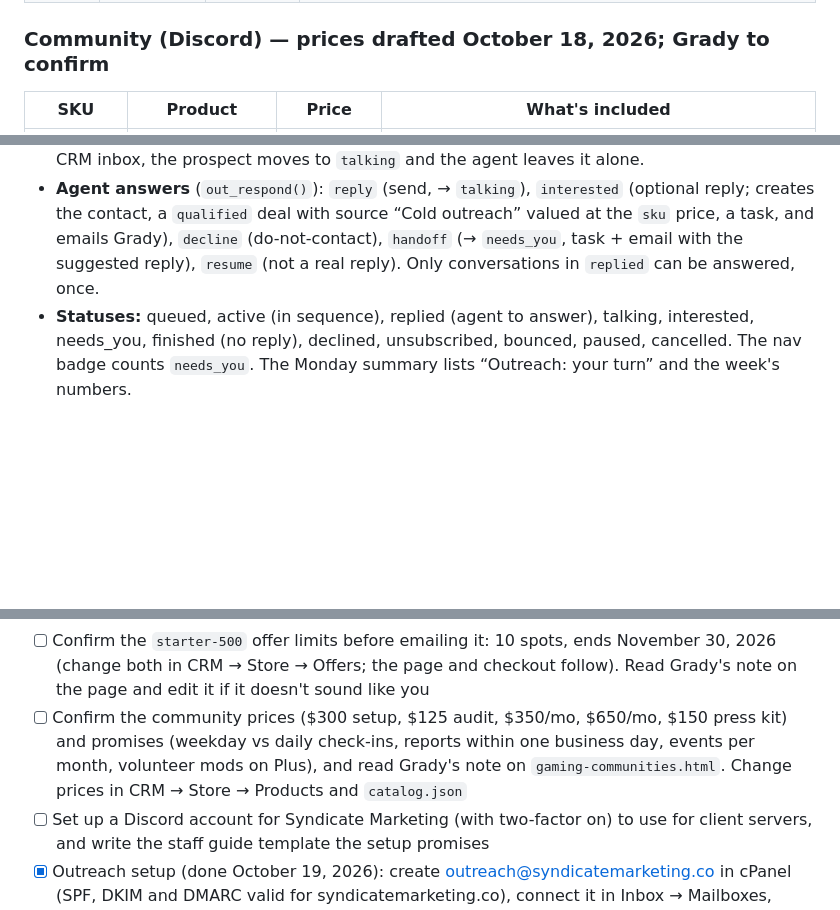
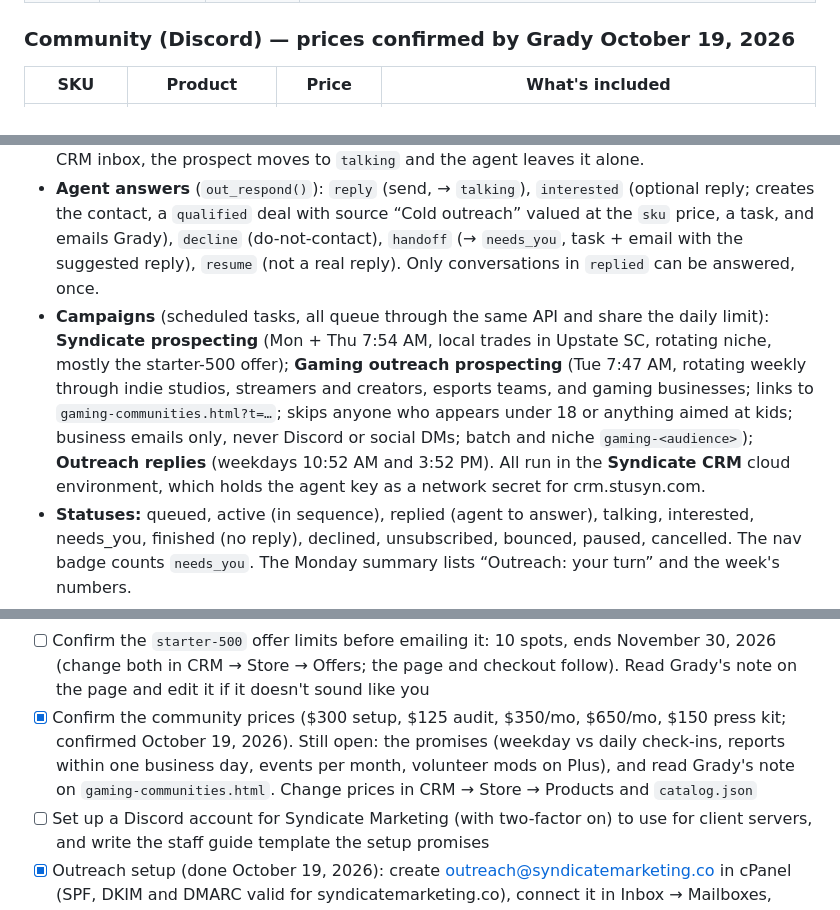
Before and after one commit to cgrdavis123-svg/syndicate, a Markdown page: CLAUDE.md, 3 parts joined by grey strips. GitHub-like rendering; blank space fills up the shorter version.

Commit message:
Document the gaming outreach campaign; community prices confirmed
Co-Authored-By: Claude Opus 5.5 <noreply@anthropic.com>
Claude-Session: https://claude.ai/code/session_01E7Ha7i6fchAYFXdhryNPpY

```diff
--- a/CLAUDE.md
+++ b/CLAUDE.md
@@ -454,7 +454,7 @@ All ads plans: cancel any time with **30 days' notice**. First ads live in about
 | `care-plan` | Website care plan | **$49/mo** | Uptime checks every 15 min with down/recovery alerts (us + client); SSL and domain renewal watch; weekly security and broken-link scan; updates and weekly backups logged in the portal; 1 hour of edits a month requested and tracked in the portal; monthly care report (uptime, speed, security, visitors, work done); cancel online any time. See “Website care” in §14. Works for sites we didn’t build. |
 | `care-plus` | Care Plus | **$99/mo** | Everything in the care plan; 2 hours of edits a month; requests started within one business day (care plan: two); a speed and search tune-up every quarter guided by PageSpeed; a yearly 30-minute review call; cancel online any time |
 
-### Community (Discord) — prices drafted October 18, 2026; Grady to confirm
+### Community (Discord) — prices confirmed by Grady October 19, 2026
 
 | SKU | Product | Price | What's included |
 |---|---|---|---|
@@ -688,6 +688,7 @@ The outreach agent finds prospects and the CRM emails them. Engine `app/outreach
 - **Guards:** `out_blocked()` skips addresses on the do-not-contact list (email, or the whole business domain; free-mail domains are never blocked as a whole), anyone already a prospect at the same business domain, and anyone already a CRM contact. `out_links_error()` allows links only to our sites (`OUT_LINK_HOSTS`) and the prospect's own website, and refuses leftover placeholders. More than 8% bounces over 14 days (at 20+ sends) switches outreach off and emails `shop_notify` (`outreach_paused`).
 - **Replies** (`out_process_mail()`, each cron run after `mail_sync()`, reading only the outreach mailbox from `outreach_last_email`): bounces (mailer-daemon, or an RCPT refusal at send) → `bounced` + do-not-contact. Auto-replies (headers or subject) → logged, sequence continues. “No thanks / not interested / unsubscribe / remove me” → `declined` or `unsubscribed` + whole domain on do-not-contact, no further mail. Any other reply → `replied`, sequence stops, `shop_notify` is emailed, and it waits for the agent. If Grady answers from his own mail or the CRM inbox, the prospect moves to `talking` and the agent leaves it alone.
 - **Agent answers** (`out_respond()`): `reply` (send, → `talking`), `interested` (optional reply; creates the contact, a `qualified` deal with source “Cold outreach” valued at the `sku` price, a task, and emails Grady), `decline` (do-not-contact), `handoff` (→ `needs_you`, task + email with the suggested reply), `resume` (not a real reply). Only conversations in `replied` can be answered, once.
+- **Campaigns** (scheduled tasks, all queue through the same API and share the daily limit): **Syndicate prospecting** (Mon + Thu 7:54 AM, local trades in Upstate SC, rotating niche, mostly the starter-500 offer); **Gaming outreach prospecting** (Tue 7:47 AM, rotating weekly through indie studios, streamers and creators, esports teams, and gaming businesses; links to `gaming-communities.html?t=…`; skips anyone who appears under 18 or anything aimed at kids; business emails only, never Discord or social DMs; batch and niche `gaming-<audience>`); **Outreach replies** (weekdays 10:52 AM and 3:52 PM). All run in the **Syndicate CRM** cloud environment, which holds the agent key as a network secret for crm.stusyn.com.
 - **Statuses:** queued, active (in sequence), replied (agent to answer), talking, interested, needs_you, finished (no reply), declined, unsubscribed, bounced, paused, cancelled. The nav badge counts `needs_you`. The Monday summary lists “Outreach: your turn” and the week's numbers.
 
 ### Plans & billing (online cancellation)
@@ -945,7 +946,7 @@ All setup items below were done by October 18, 2026, except the ones still open.
 - [ ] Google Search Console: add Domain properties for stusyn.com and syndicatemarketing.co (DNS TXT verification), submit the three sitemaps (stusyn.com, syndicatemarketing.co, wiki.stusyn.com), request indexing of the home pages, and link Search Console in Google Business Profile if you have one. The CRM, ads and portal subdomains stay out of Google on purpose (`X-Robots-Tag: noindex`); the wiki drops that header in `wiki/.htaccess` because it sits inside the CRM folder
 - [x] Read through the help center (especially Billing & plans and Policies) and the Team → Promises article; edit anything that isn't how you work
 - [ ] Confirm the `starter-500` offer limits before emailing it: 10 spots, ends November 30, 2026 (change both in CRM → Store → Offers; the page and checkout follow). Read Grady's note on the page and edit it if it doesn't sound like you
-- [ ] Confirm the community prices ($300 setup, $125 audit, $350/mo, $650/mo, $150 press kit) and promises (weekday vs daily check-ins, reports within one business day, events per month, volunteer mods on Plus), and read Grady's note on `gaming-communities.html`. Change prices in CRM → Store → Products and `catalog.json`
+- [x] Confirm the community prices ($300 setup, $125 audit, $350/mo, $650/mo, $150 press kit; confirmed October 19, 2026). Still open: the promises (weekday vs daily check-ins, reports within one business day, events per month, volunteer mods on Plus), and read Grady's note on `gaming-communities.html`. Change prices in CRM → Store → Products and `catalog.json`
 - [ ] Set up a Discord account for Syndicate Marketing (with two-factor on) to use for client servers, and write the staff guide template the setup promises
 - [x] Outreach setup (done October 19, 2026): create outreach@syndicatemarketing.co in cPanel (SPF, DKIM and DMARC valid for syndicatemarketing.co), connect it in Inbox → Mailboxes, choose it and enter the postal address in CRM → Outreach, make an agent key and add it as a network secret for crm.stusyn.com on the scheduled tasks' cloud environment (network access must include crm.stusyn.com), then switch outreach on. Steps in the Team article `team-outreach`
 - [ ] Later: apply for API access (Google Ads developer token, Meta Marketing API, TikTok Marketing API) to replace CSV imports
```
